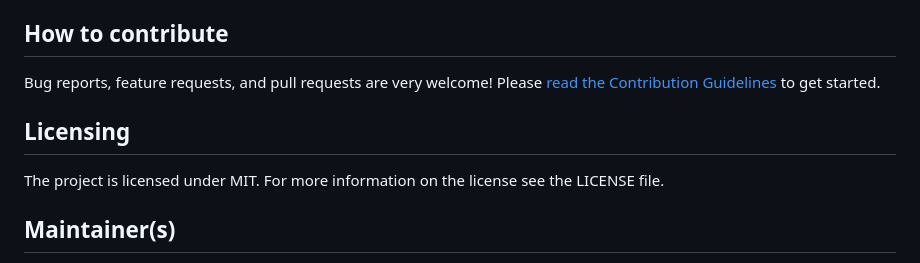
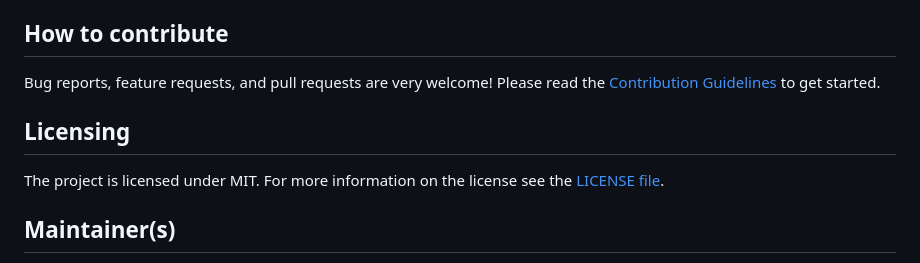
Before and after one commit to fsprojects/FSharpLint, a Markdown page: README.md, the part around the change. Drawn GitHub-style.

Commit message:
README.md: nits wrt links [no ci]

```diff
--- a/README.md
+++ b/README.md
@@ -53,12 +53,12 @@ Package | Latest Stable Version | Latest Version (including Pre-Releases)
 
 ## How to contribute
 
-Bug reports, feature requests, and pull requests are very welcome! Please [read the Contribution Guidelines](./CONTRIBUTING.md)
+Bug reports, feature requests, and pull requests are very welcome! Please read the [Contribution Guidelines](./CONTRIBUTING.md)
 to get started.
 
 ## Licensing
 
-The project is licensed under MIT. For more information on the license see the LICENSE file.
+The project is licensed under MIT. For more information on the license see the [LICENSE file](./LICENSE).
 
 ## Maintainer(s)
 
```
